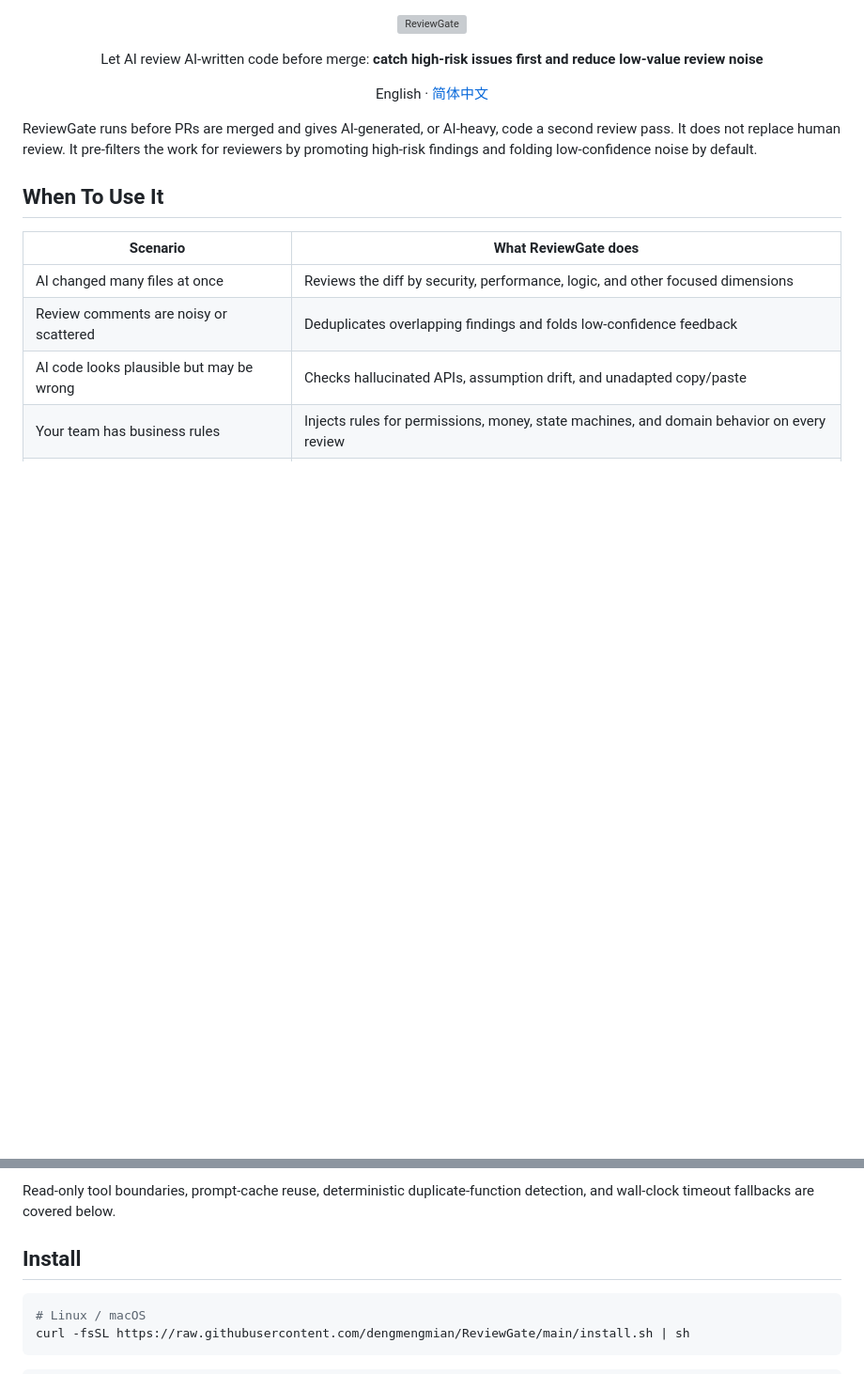
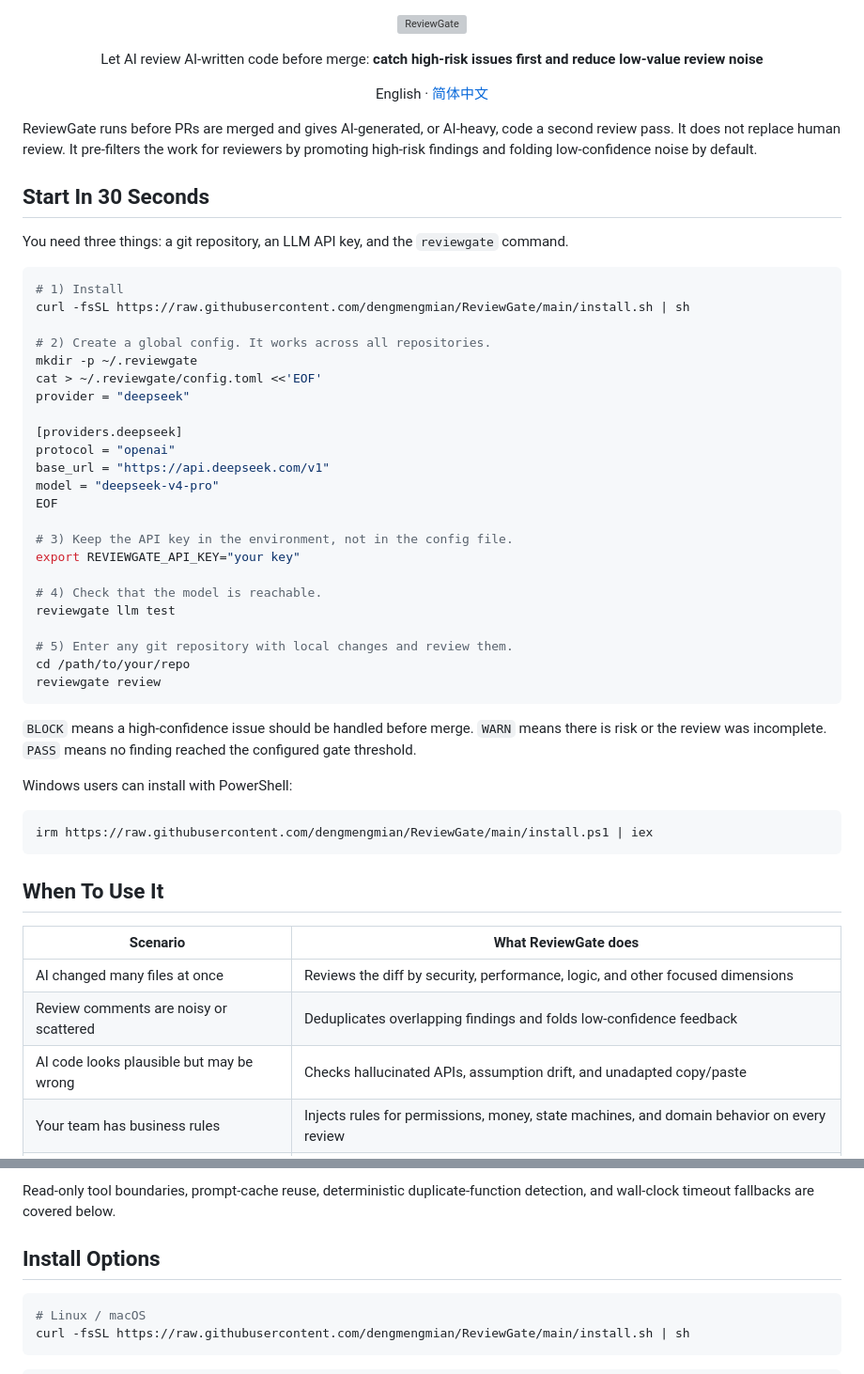
Before and after one commit to dengmengmian/ReviewGate, a Markdown page: README.en.md, 2 parts joined by grey strips. Shown at 94% size. Rendered like a GitHub page; folded sections open; blank space fills up the shorter version; grey boxes are pictures that could not be loaded.

````diff
--- a/README.en.md
+++ b/README.en.md
@@ -12,6 +12,44 @@
 
 ReviewGate runs before PRs are merged and gives AI-generated, or AI-heavy, code a second review pass. It does not replace human review. It pre-filters the work for reviewers by promoting high-risk findings and folding low-confidence noise by default.
 
+## Start In 30 Seconds
+
+You need three things: a git repository, an LLM API key, and the `reviewgate` command.
+
+```bash
+# 1) Install
+curl -fsSL https://raw.githubusercontent.com/dengmengmian/ReviewGate/main/install.sh | sh
+
+# 2) Create a global config. It works across all repositories.
+mkdir -p ~/.reviewgate
+cat > ~/.reviewgate/config.toml <<'EOF'
+provider = "deepseek"
+
+[providers.deepseek]
+protocol = "openai"
+base_url = "https://api.deepseek.com/v1"
+model = "deepseek-v4-pro"
+EOF
+
+# 3) Keep the API key in the environment, not in the config file.
+export REVIEWGATE_API_KEY="your key"
+
+# 4) Check that the model is reachable.
+reviewgate llm test
+
+# 5) Enter any git repository with local changes and review them.
+cd /path/to/your/repo
+reviewgate review
+```
+
+`BLOCK` means a high-confidence issue should be handled before merge. `WARN` means there is risk or the review was incomplete. `PASS` means no finding reached the configured gate threshold.
+
+Windows users can install with PowerShell:
+
+```powershell
+irm https://raw.githubusercontent.com/dengmengmian/ReviewGate/main/install.ps1 | iex
+```
+
 ## When To Use It
 
 | Scenario | What ReviewGate does |
@@ -44,7 +83,9 @@ Then it applies:
 
 Read-only tool boundaries, prompt-cache reuse, deterministic duplicate-function detection, and wall-clock timeout fallbacks are covered below.
 
-## Install
+</details>
+
+## Install Options
 
 ```bash
 # Linux / macOS
````
Also changed, not shown: other parts of README.en.md (+38 -39 lines).
